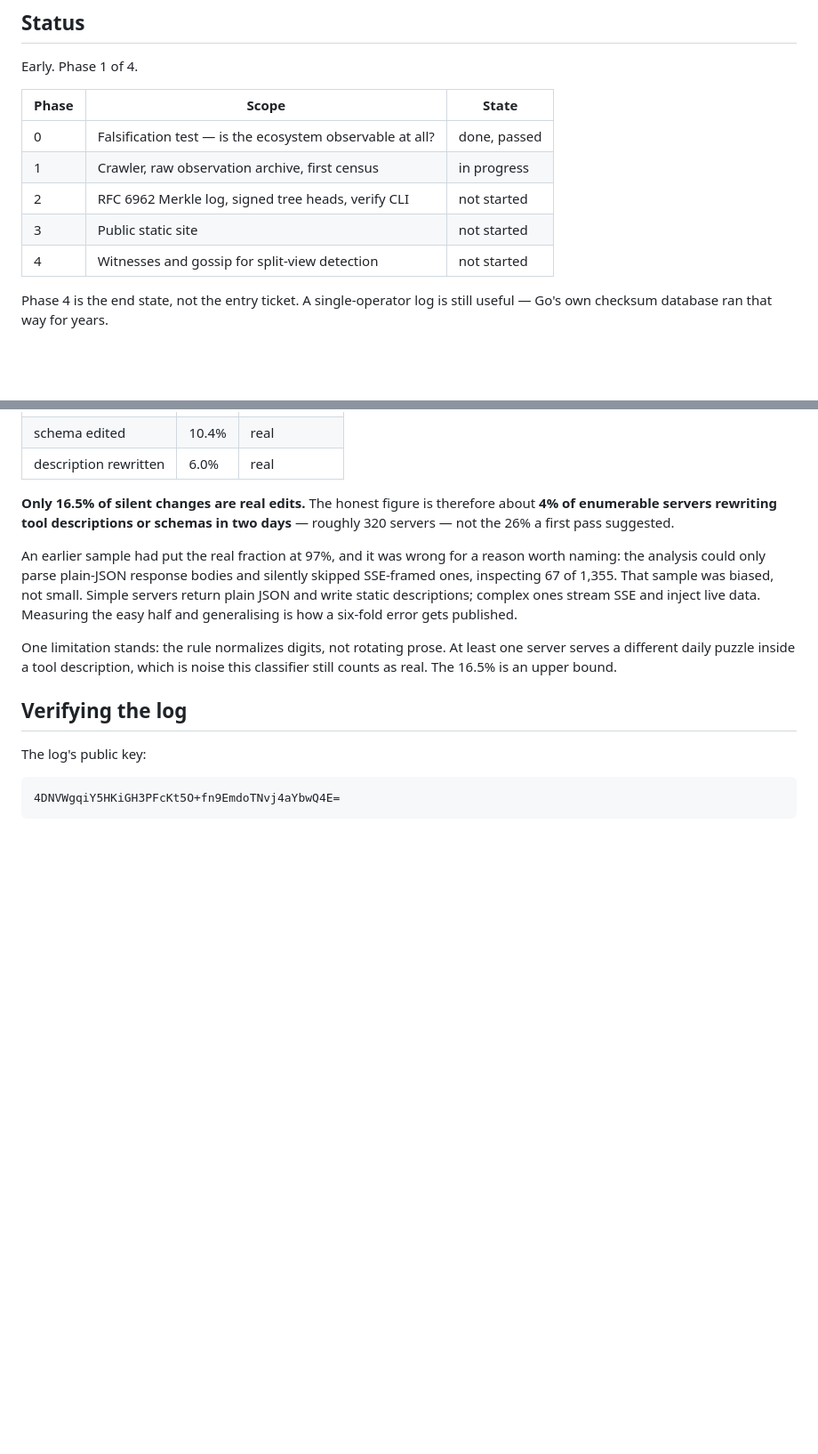
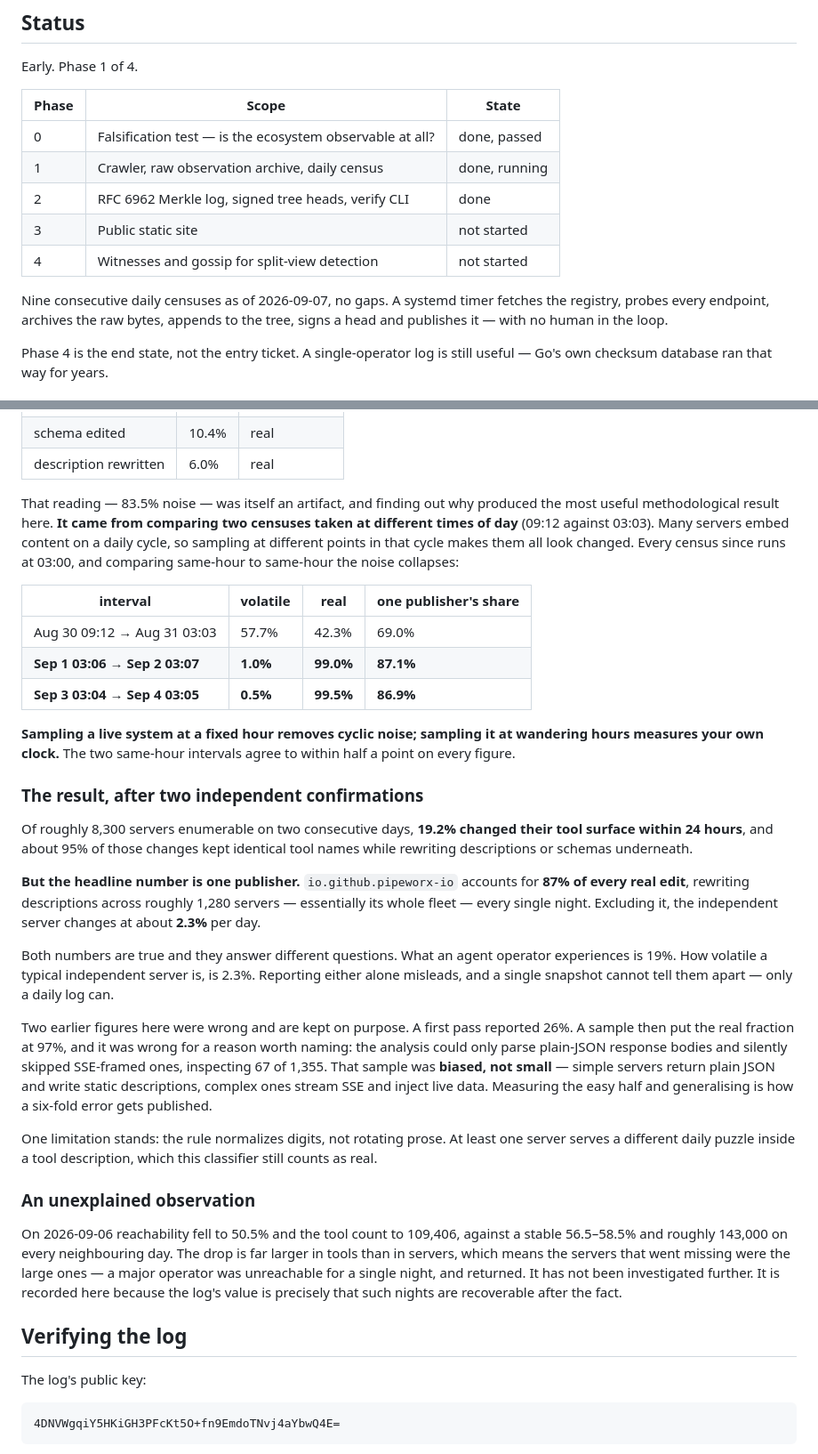
Before and after one commit to yassinht/mcp-observatory, a Markdown page: README.md, 2 parts joined by grey strips. Shown at 89% size. GitHub-like rendering; blank space fills up the shorter version.

Commit message:
Nine-day results: 19.2% daily surface change, 87% from one publisher

```diff
--- a/README.md
+++ b/README.md
@@ -23,10 +23,12 @@ Early. Phase 1 of 4.
 | Phase | Scope | State |
 | --- | --- | --- |
 | 0 | Falsification test — is the ecosystem observable at all? | done, passed |
-| 1 | Crawler, raw observation archive, first census | in progress |
-| 2 | RFC 6962 Merkle log, signed tree heads, verify CLI | not started |
+| 1 | Crawler, raw observation archive, daily census | done, running |
+| 2 | RFC 6962 Merkle log, signed tree heads, verify CLI | done |
 | 3 | Public static site | not started |
 | 4 | Witnesses and gossip for split-view detection | not started |
+
+Nine consecutive daily censuses as of 2026-09-07, no gaps. A systemd timer fetches the registry, probes every endpoint, archives the raw bytes, appends to the tree, signs a head and publishes it — with no human in the loop.
 
 Phase 4 is the end state, not the entry ticket. A single-operator log is still useful — Go's own checksum database ran that way for years.
 
@@ -127,11 +129,31 @@ A server that adds or removes a tool is visible: the client sees the list change
 | schema edited | 10.4% | real |
 | description rewritten | 6.0% | real |
 
-**Only 16.5% of silent changes are real edits.** The honest figure is therefore about **4% of enumerable servers rewriting tool descriptions or schemas in two days** — roughly 320 servers — not the 26% a first pass suggested.
+That reading — 83.5% noise — was itself an artifact, and finding out why produced the most useful methodological result here. **It came from comparing two censuses taken at different times of day** (09:12 against 03:03). Many servers embed content on a daily cycle, so sampling at different points in that cycle makes them all look changed. Every census since runs at 03:00, and comparing same-hour to same-hour the noise collapses:
 
-An earlier sample had put the real fraction at 97%, and it was wrong for a reason worth naming: the analysis could only parse plain-JSON response bodies and silently skipped SSE-framed ones, inspecting 67 of 1,355. That sample was biased, not small. Simple servers return plain JSON and write static descriptions; complex ones stream SSE and inject live data. Measuring the easy half and generalising is how a six-fold error gets published.
+| interval | volatile | real | one publisher's share |
+| --- | --- | --- | --- |
+| Aug 30 09:12 → Aug 31 03:03 | 57.7% | 42.3% | 69.0% |
+| **Sep 1 03:06 → Sep 2 03:07** | **1.0%** | **99.0%** | **87.1%** |
+| **Sep 3 03:04 → Sep 4 03:05** | **0.5%** | **99.5%** | **86.9%** |
 
-One limitation stands: the rule normalizes digits, not rotating prose. At least one server serves a different daily puzzle inside a tool description, which is noise this classifier still counts as real. The 16.5% is an upper bound.
+**Sampling a live system at a fixed hour removes cyclic noise; sampling it at wandering hours measures your own clock.** The two same-hour intervals agree to within half a point on every figure.
+
+### The result, after two independent confirmations
+
+Of roughly 8,300 servers enumerable on two consecutive days, **19.2% changed their tool surface within 24 hours**, and about 95% of those changes kept identical tool names while rewriting descriptions or schemas underneath.
+
+**But the headline number is one publisher.** `io.github.pipeworx-io` accounts for **87% of every real edit**, rewriting descriptions across roughly 1,280 servers — essentially its whole fleet — every single night. Excluding it, the independent server changes at about **2.3%** per day.
+
+Both numbers are true and they answer different questions. What an agent operator experiences is 19%. How volatile a typical independent server is, is 2.3%. Reporting either alone misleads, and a single snapshot cannot tell them apart — only a daily log can.
+
+Two earlier figures here were wrong and are kept on purpose. A first pass reported 26%. A sample then put the real fraction at 97%, and it was wrong for a reason worth naming: the analysis could only parse plain-JSON response bodies and silently skipped SSE-framed ones, inspecting 67 of 1,355. That sample was **biased, not small** — simple servers return plain JSON and write static descriptions, complex ones stream SSE and inject live data. Measuring the easy half and generalising is how a six-fold error gets published.
+
+One limitation stands: the rule normalizes digits, not rotating prose. At least one server serves a different daily puzzle inside a tool description, which this classifier still counts as real.
+
+### An unexplained observation
+
+On 2026-09-06 reachability fell to 50.5% and the tool count to 109,406, against a stable 56.5–58.5% and roughly 143,000 on every neighbouring day. The drop is far larger in tools than in servers, which means the servers that went missing were the large ones — a major operator was unreachable for a single night, and returned. It has not been investigated further. It is recorded here because the log's value is precisely that such nights are recoverable after the fact.
 
 ## Verifying the log
 
```
